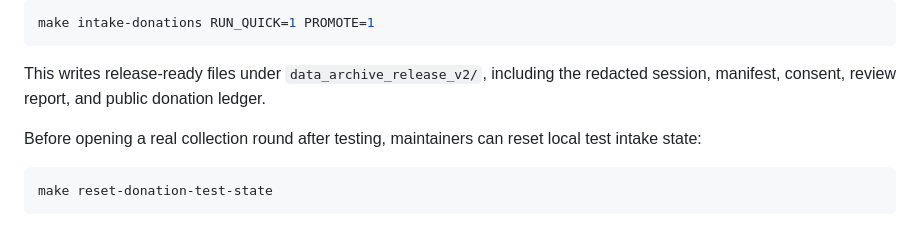
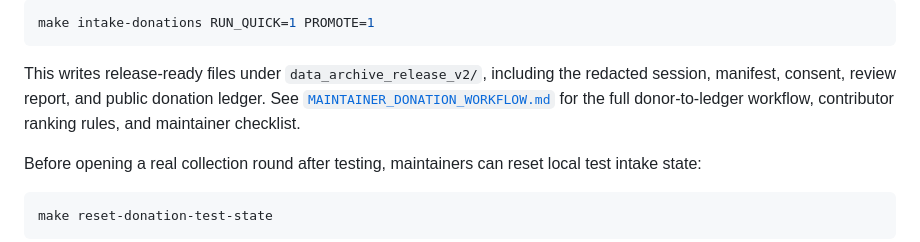
Before and after one commit to Accenture/ContextEcho, a Markdown page: CONTRIBUTING.md, the part around the change. Drawn GitHub-style.

```diff
--- a/CONTRIBUTING.md
+++ b/CONTRIBUTING.md
@@ -148,6 +148,9 @@ make intake-donations RUN_QUICK=1 PROMOTE=1
 
 This writes release-ready files under `data_archive_release_v2/`, including the
 redacted session, manifest, consent, review report, and public donation ledger.
+See [`MAINTAINER_DONATION_WORKFLOW.md`](MAINTAINER_DONATION_WORKFLOW.md) for
+the full donor-to-ledger workflow, contributor ranking rules, and maintainer
+checklist.
 
 Before opening a real collection round after testing, maintainers can reset
 local test intake state:
```
Also changed, not shown: MAINTAINER_DONATION_WORKFLOW.md (added, +152 -0 lines), README.md (+2 -0 lines).
